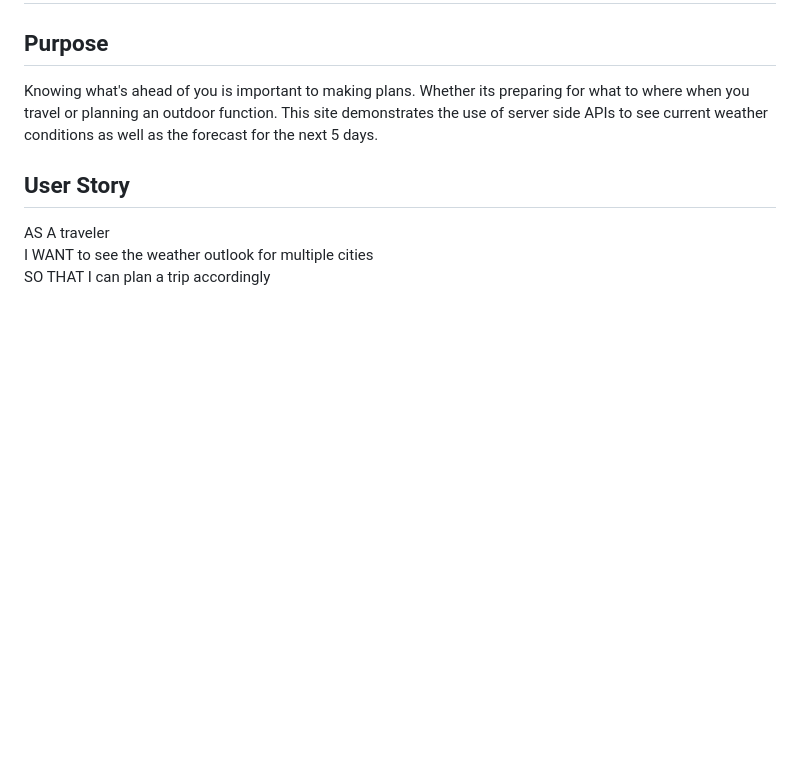
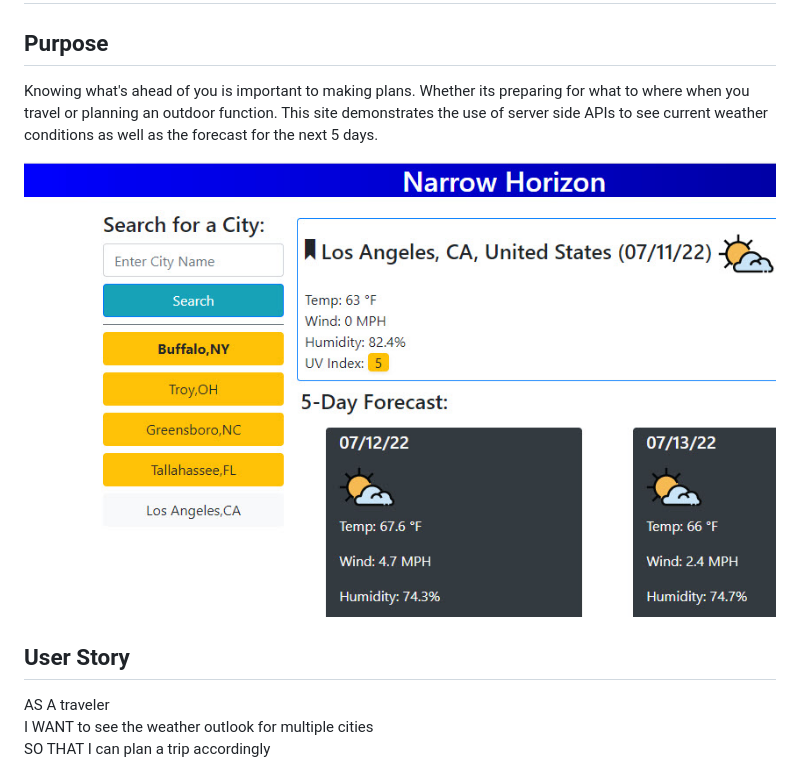
Before and after one commit to gatorhatur/narrow-horizon, a Markdown page: README.md, the part around the change. Drawn GitHub-style; pictures changed too: assets/images/screenshot.jpg (added); blank space fills up the shorter version.

Commit message:
added image to readme

```diff
--- a/README.md
+++ b/README.md
@@ -2,6 +2,8 @@
 
 ## Purpose
 Knowing what's ahead of you is important to making plans. Whether its preparing for what to where when you travel or planning an outdoor function. This site demonstrates the use of server side APIs to see current weather conditions as well as the forecast for the next 5 days.
+
+![A portion of a search for the weather of Los Angeles, CA](/assets/images/screenshot.jpg)
 
 ## User Story
 AS A traveler<br>
```
